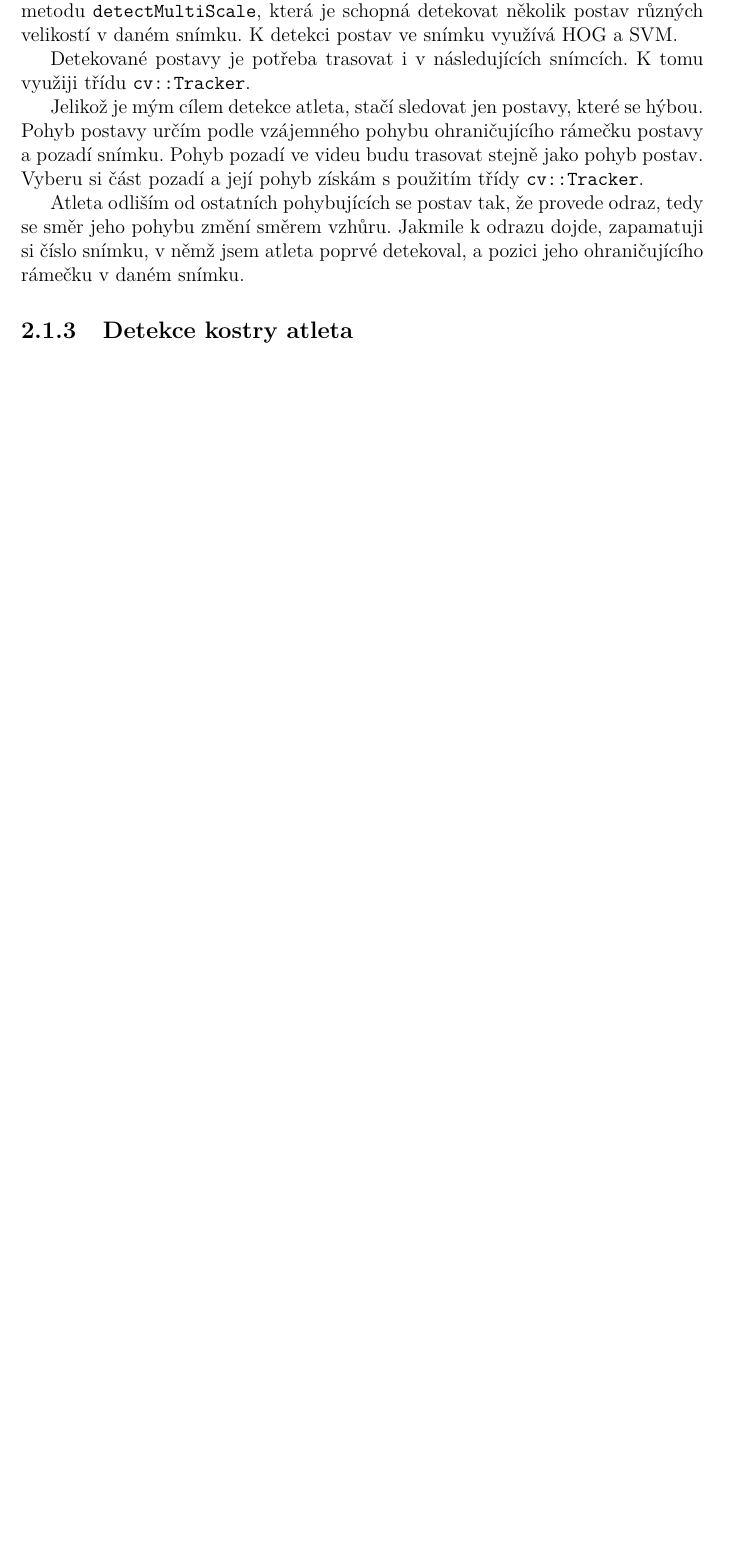
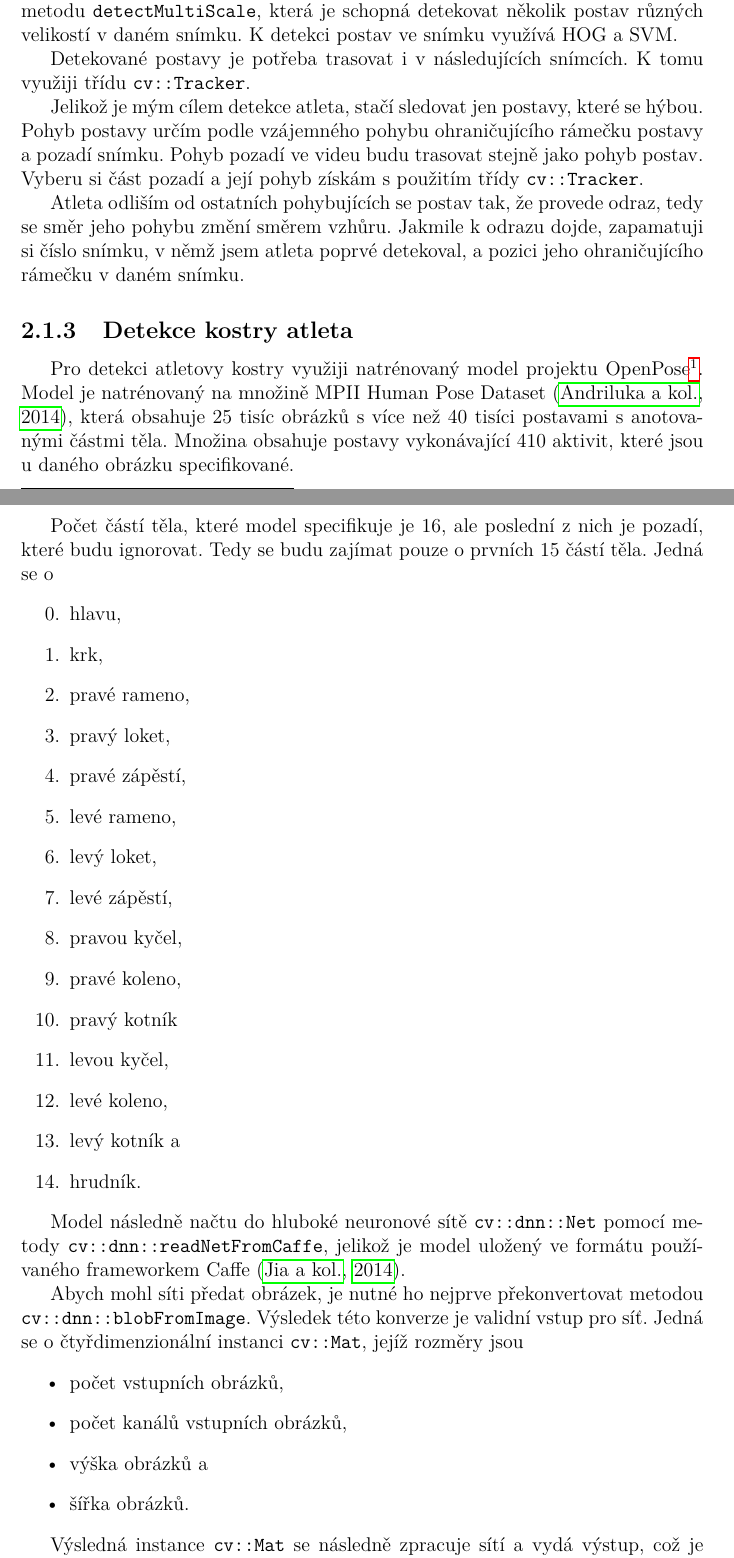
Before and after one commit to matejscerba/PVAnalyzer, a LaTeX thesis (text/cs/prace.tex, which reads text/cs/realizace.tex): part of page 11 of 17 before the commit and two parts of pages 11 and 12 of 20 after it, the two joined at a grey line, cut so that both start at the same text, the shorter picture padded with empty space. Compiled offline with pdfLaTeX.

```diff
--- a/text/cs/realizace.tex
+++ b/text/cs/realizace.tex
@@ -24,3 +24,38 @@
 
 \subsection{Detekce kostry atleta}
 
+Pro detekci atletovy kostry využiji natrénovaný model projektu OpenPose\footnote{https://github.com/CMU-Perceptual-Computing-Lab/openpose}. Model je natrénovaný na množině MPII Human Pose Dataset \citep{MPIIHPE}, která obsahuje 25~tisíc obrázků s~více než 40~tisíci postavami s~anotovanými částmi těla. Množina obsahuje postavy vykonávající 410~aktivit, které jsou u~daného obrázku specifikované.
+
+Počet částí těla, které model specifikuje je 16, ale poslední z~nich je pozadí, které budu ignorovat. Tedy se budu zajímat pouze o~prvních 15 částí těla. Jedná se o
+\begin{enumerate}
+\setcounter{enumi}{-1}
+\item hlavu,
+\item krk,
+\item pravé rameno,
+\item pravý loket,
+\item pravé zápěstí,
+\item levé rameno,
+\item levý loket,
+\item levé zápěstí,
+\item pravou kyčel,
+\item pravé koleno,
+\item pravý kotník
+\item levou kyčel,
+\item levé koleno,
+\item levý kotník a
+\item hrudník.
+\end{enumerate}
+
+Model následně načtu do hluboké neuronové sítě \texttt{cv::dnn::Net} pomocí metody \texttt{cv::dnn::readNetFromCaffe}, jelikož je model uložený ve formátu používaného frameworkem Caffe \citep{Caffe}.
+
+Abych mohl síti předat obrázek, je nutné ho nejprve překonvertovat metodou \texttt{cv::dnn::blobFromImage}. Výsledek této konverze je validní vstup pro síť. Jedná se o~čtyřdimenzionální instanci \texttt{cv::Mat}, jejíž rozměry jsou
+\begin{itemize}
+\item počet vstupních obrázků,
+\item počet kanálů vstupních obrázků,
+\item výška obrázků a
+\item šířka obrázků.
+\end{itemize}
+
+Výsledná instance \texttt{cv::Mat} se následně zpracuje sítí a~vydá výstup, což je opět čtyřdimenzionální instance \texttt{cv::Mat}, jejíž rozměry jsou
+\begin{itemize}
+\item počet vstupních obrázků,
```
Also changed, not shown: text/cs/literatura.bib (+15 -0 lines), outputs/kolin_short_bs1/model.txt (renamed from outputs/kolin_short/model.txt), outputs/kolin_short_bs1/parameters.csv (renamed from outputs/kolin_short/parameters.csv), text/cs/Makefile, text/cs/abstrakt.pdf, text/cs/prace.bbl (added), text/cs/prace.pdf, text/cs/realizace.tex (10 more changed lines), 12 other files.
